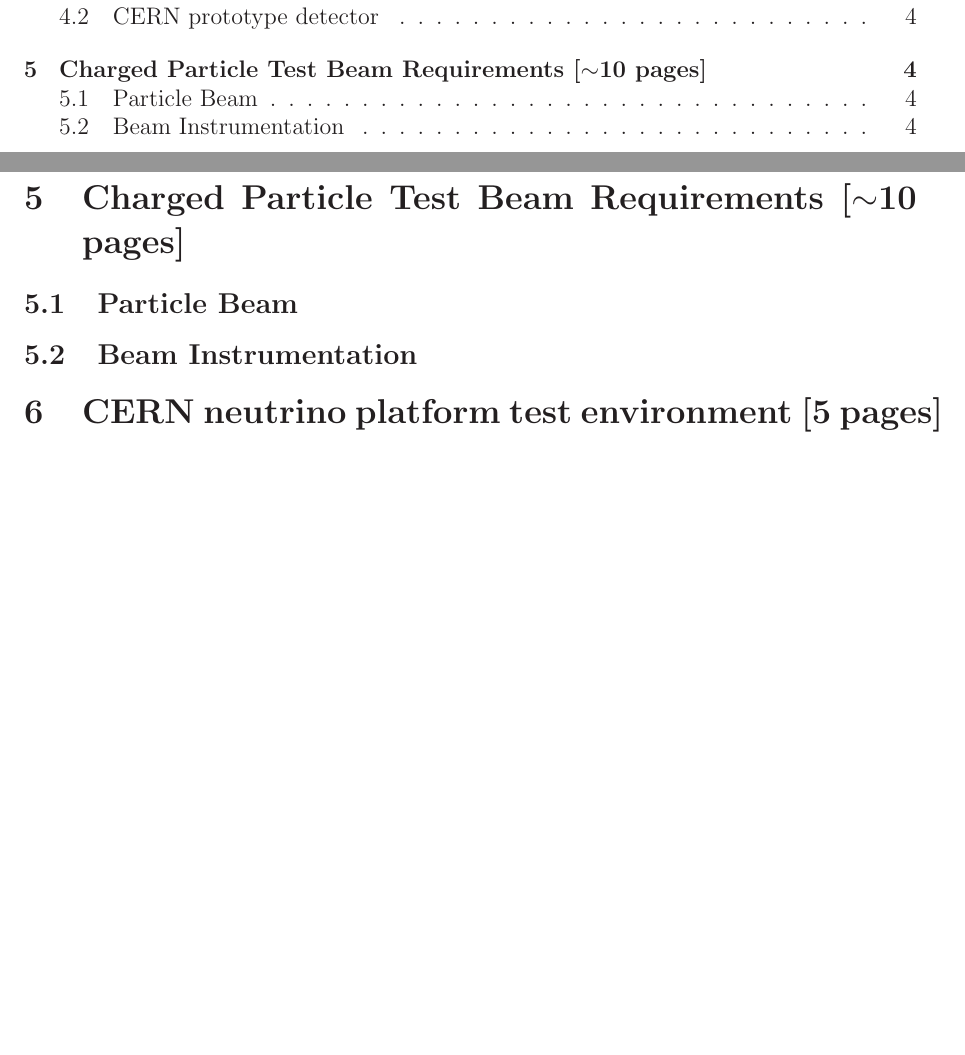
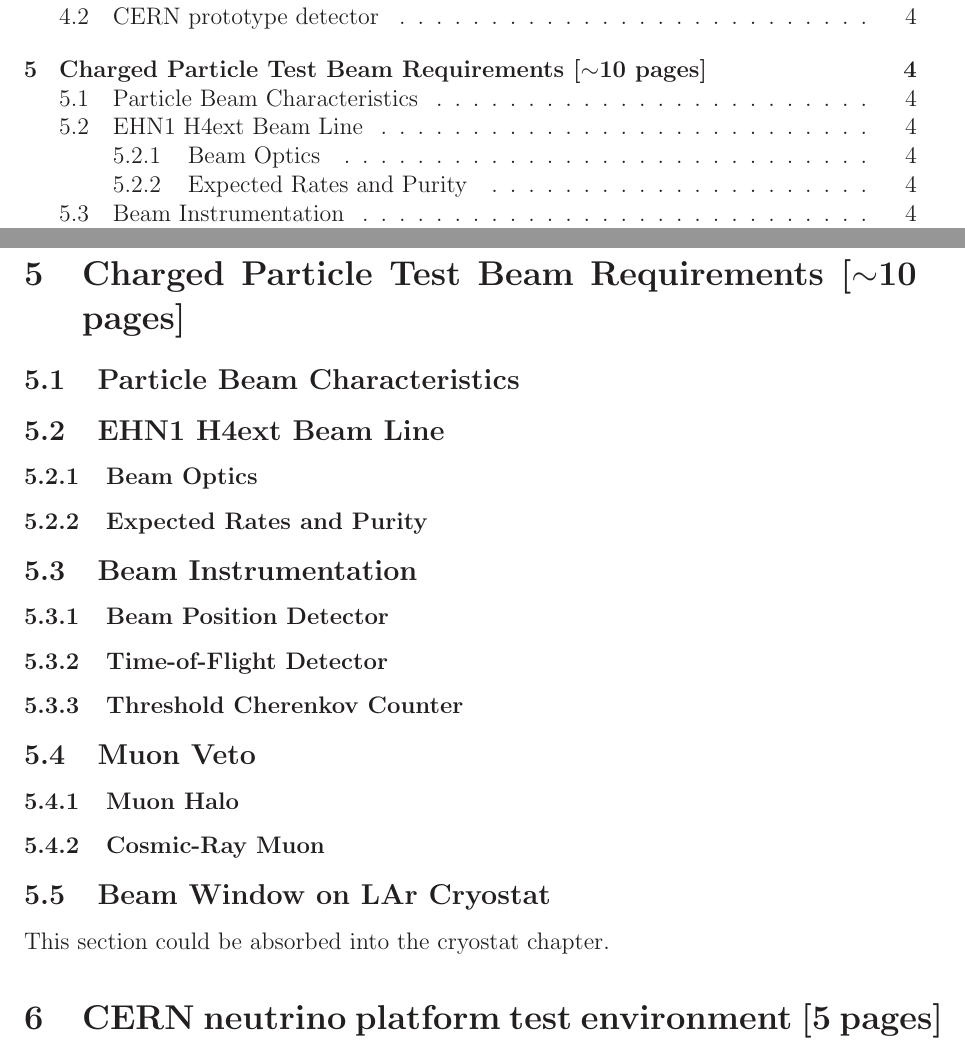
Before and after one commit to jrklein/cern-prototype-proposal, a LaTeX paper (CERNproto.tex, which reads testbeamreq.tex): two parts of pages 2 and 4 of 4, joined at a grey line, cut so that both start at the same text, the shorter picture padded with empty space. Compiled offline with LaTeX, dvips and Ghostscript.

Commit message:
Outline for the beam section

```diff
--- a/testbeamreq.tex
+++ b/testbeamreq.tex
@@ -1,3 +1,18 @@
 
-\subsection{Particle Beam}
+\subsection{Particle Beam Characteristics}
+
+\subsection{EHN1 H4ext Beam Line}
+\subsubsection{Beam Optics}
+\subsubsection{Expected Rates and Purity}
+
 \subsection{Beam Instrumentation}
+\subsubsection{Beam Position Detector}
+\subsubsection{Time-of-Flight Detector}
+\subsubsection{Threshold Cherenkov Counter}
+
+\subsection{Muon Veto}
+\subsubsection{Muon Halo}
+\subsubsection{Cosmic-Ray Muon}
+
+\subsection{Beam Window on LAr Cryostat}
+This section could be absorbed into the cryostat chapter.
```
